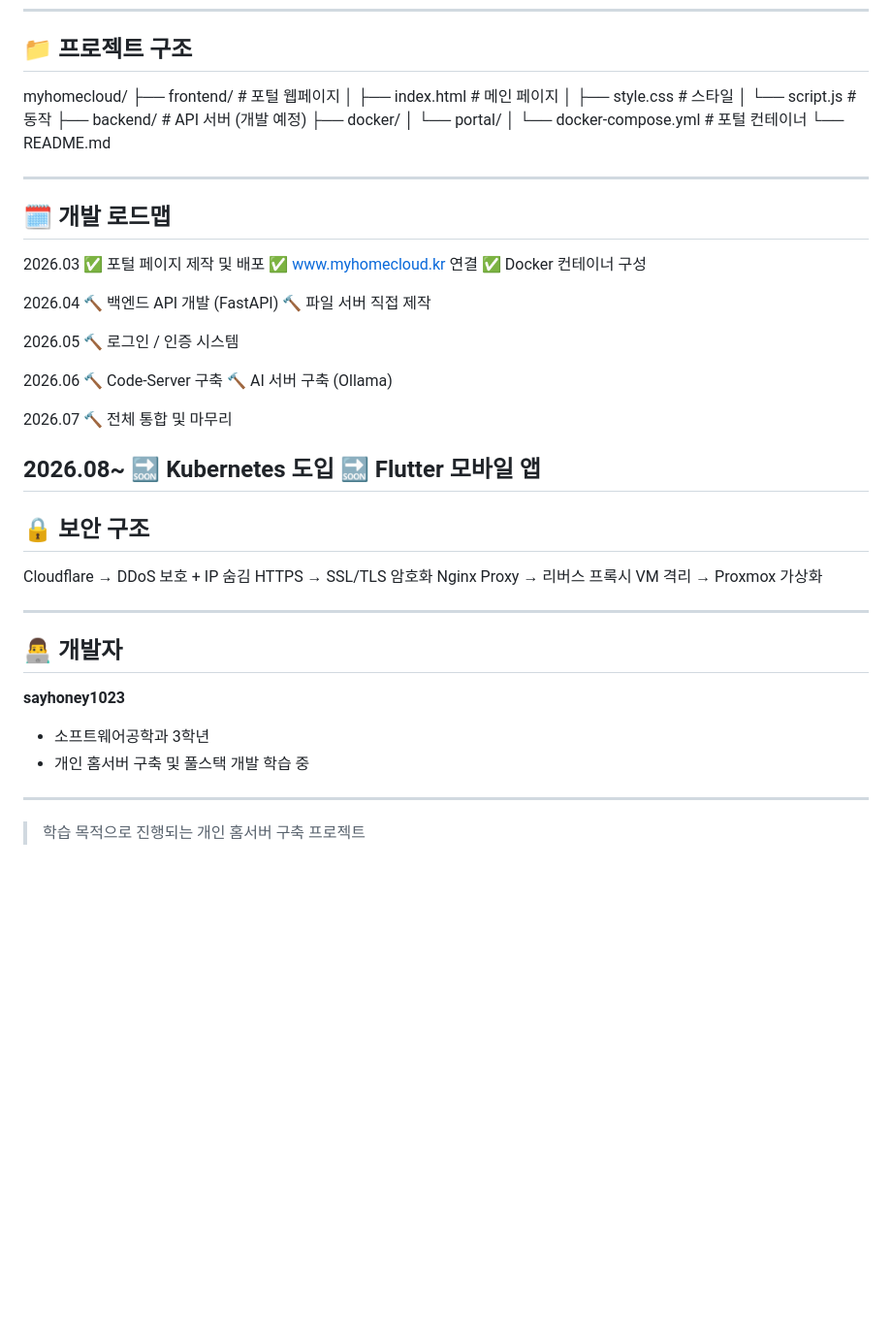
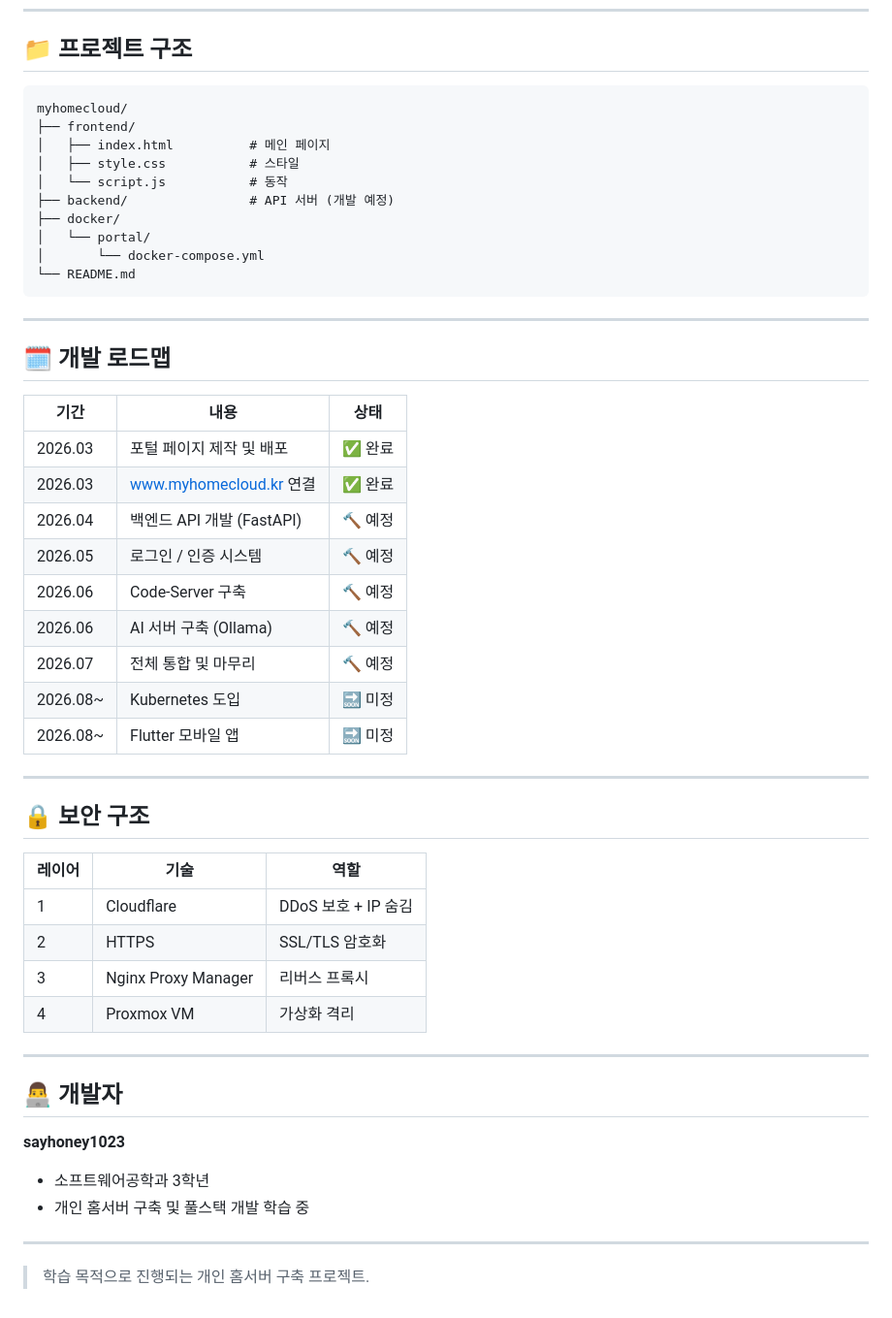
Before and after one commit to sayhoney1023/myhomecloud, a Markdown page: README.md, the part around one of its changes. Shown at 97% size. GitHub-like rendering; blank space fills up the shorter version.

Commit message:
README 구조도 및 로드맵 표 형식으로 수정

````diff
--- a/README.md
+++ b/README.md
@@ -44,26 +61,46 @@
 ---
 
 ## 📁 프로젝트 구조
-myhomecloud/ ├── frontend/ # 포털 웹페이지 │ ├── index.html # 메인 페이지 │ ├── style.css # 스타일 │ └── script.js # 동작 ├── backend/ # API 서버 (개발 예정) ├── docker/ │ └── portal/ │ └── docker-compose.yml # 포털 컨테이너 └── README.md
+
+```
+myhomecloud/
+├── frontend/
+│   ├── index.html          # 메인 페이지
+│   ├── style.css           # 스타일
+│   └── script.js           # 동작
+├── backend/                # API 서버 (개발 예정)
+├── docker/
+│   └── portal/
+│       └── docker-compose.yml
+└── README.md
+```
 
 ---
 
 ## 🗓️ 개발 로드맵
-2026.03 ✅ 포털 페이지 제작 및 배포 ✅ www.myhomecloud.kr 연결 ✅ Docker 컨테이너 구성
 
-2026.04 🔨 백엔드 API 개발 (FastAPI) 🔨 파일 서버 직접 제작
+| 기간 | 내용 | 상태 |
+|------|------|------|
+| 2026.03 | 포털 페이지 제작 및 배포 | ✅ 완료 |
+| 2026.03 | www.myhomecloud.kr 연결 | ✅ 완료 |
+| 2026.04 | 백엔드 API 개발 (FastAPI) | 🔨 예정 |
+| 2026.05 | 로그인 / 인증 시스템 | 🔨 예정 |
+| 2026.06 | Code-Server 구축 | 🔨 예정 |
+| 2026.06 | AI 서버 구축 (Ollama) | 🔨 예정 |
+| 2026.07 | 전체 통합 및 마무리 | 🔨 예정 |
+| 2026.08~ | Kubernetes 도입 | 🔜 미정 |
+| 2026.08~ | Flutter 모바일 앱 | 🔜 미정 |
 
-2026.05 🔨 로그인 / 인증 시스템
-
-2026.06 🔨 Code-Server 구축 🔨 AI 서버 구축 (Ollama)
-
-2026.07 🔨 전체 통합 및 마무리
-
-2026.08~ 🔜 Kubernetes 도입 🔜 Flutter 모바일 앱
 ---
 
 ## 🔒 보안 구조
-Cloudflare → DDoS 보호 + IP 숨김 HTTPS → SSL/TLS 암호화 Nginx Proxy → 리버스 프록시 VM 격리 → Proxmox 가상화
+
+| 레이어 | 기술 | 역할 |
+|--------|------|------|
+| 1 | Cloudflare | DDoS 보호 + IP 숨김 |
+| 2 | HTTPS | SSL/TLS 암호화 |
+| 3 | Nginx Proxy Manager | 리버스 프록시 |
+| 4 | Proxmox VM | 가상화 격리 |
 
 ---
 
@@ -75,4 +112,4 @@ Cloudflare → DDoS 보호 + IP 숨김 HTTPS → SSL/TLS 암호화 Nginx Proxy
 
 ---
 
-> 학습 목적으로 진행되는 개인 홈서버 구축 프로젝트
+> 학습 목적으로 진행되는 개인 홈서버 구축 프로젝트.
````
Also changed, not shown: other parts of README.md (+18 -1 lines).
